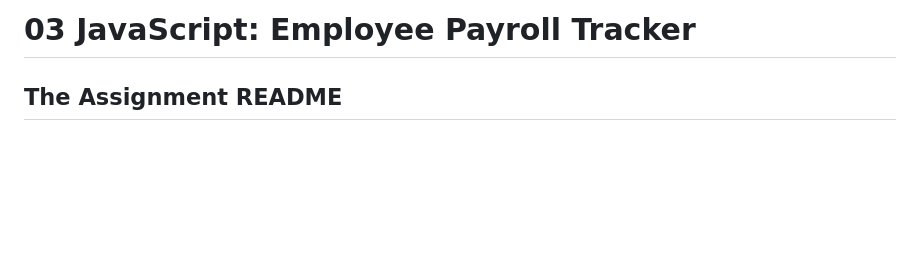
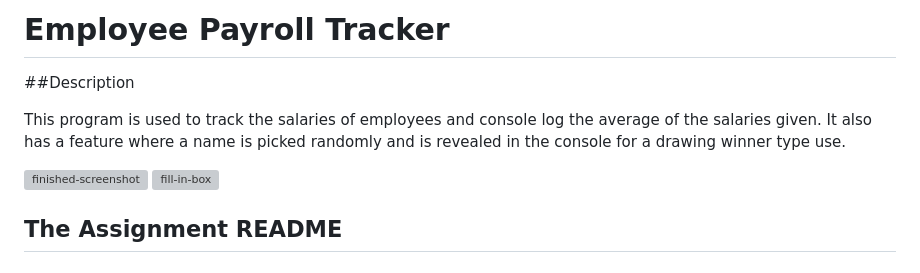
Before and after one commit to So-Emily/Payroll-Tracker, a Markdown page: README.md, the part around the change. GitHub-like rendering; blank space fills up the shorter version; grey boxes are pictures that could not be loaded.

```diff
--- a/README.md
+++ b/README.md
@@ -1,4 +1,13 @@
-# 03 JavaScript: Employee Payroll Tracker
+# Employee Payroll Tracker
+
+##Description
+
+This program is used to track the salaries of employees and console log the average of the salaries given.
+It also has a feature where a name is picked randomly and is revealed in the console for a drawing winner type use.
+
+![finished-screenshot](https://github.com/So-Emily/Payroll-Tracker/assets/10500315/ec5058da-fcdd-4dd7-bb26-30697c172586)
+![fill-in-box](https://github.com/So-Emily/Payroll-Tracker/assets/10500315/ded7d97d-f712-4281-8583-cff745694e6b)
+
 
 
 ## The Assignment README
```
